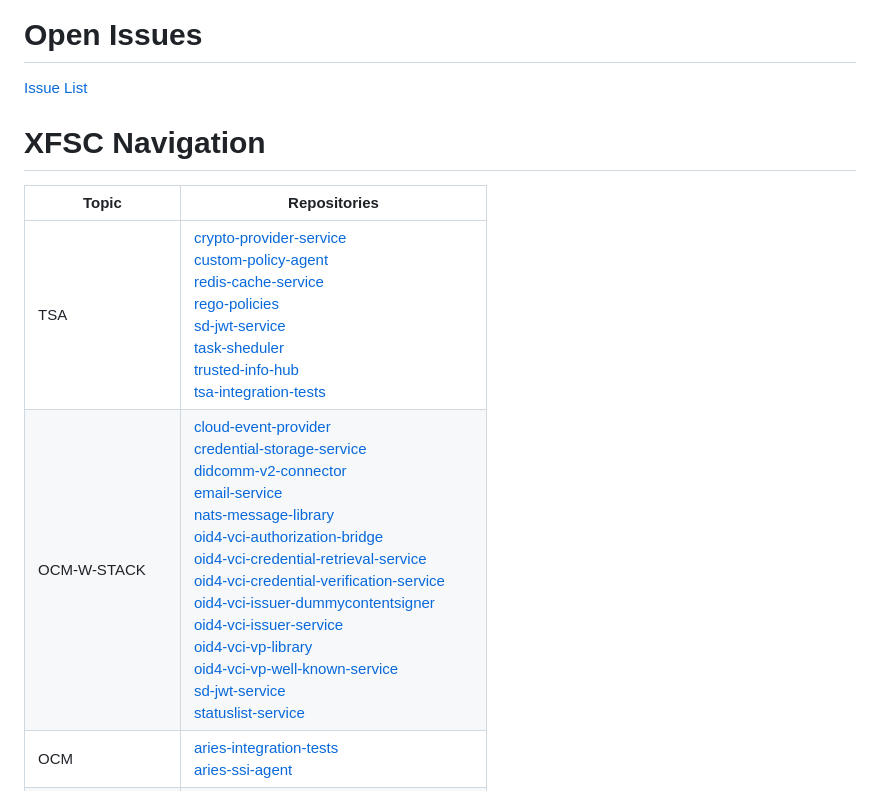
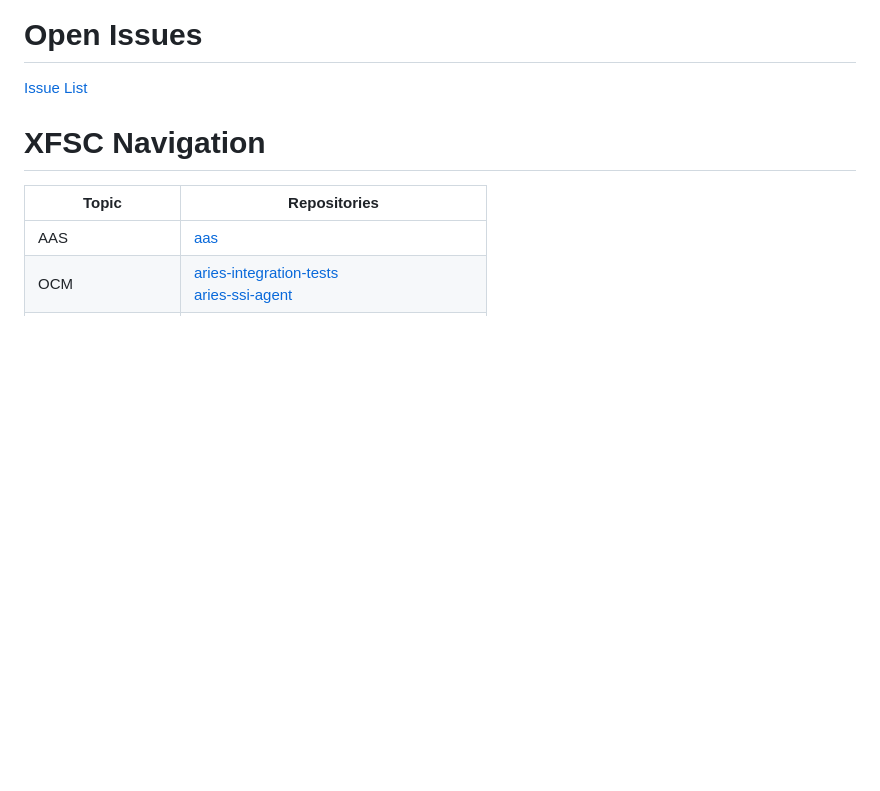
Before and after one commit to eclipse-xfsc/org.eclipse.xfsc, a Markdown page: README.md, the part around one of its changes. GitHub-like rendering; blank space fills up the shorter version.

```diff
--- a/README.md
+++ b/README.md
@@ -22,6 +22,5 @@ The navigation in this readme is auto generated, you need just add your topics i
 
 | Topic | Repositories |
 |-------|--------------|
-| TSA | [crypto-provider-service](https://github.com/eclipse-xfsc/crypto-provider-service)<br>[custom-policy-agent](https://github.com/eclipse-xfsc/custom-policy-agent)<br>[redis-cache-service](https://github.com/eclipse-xfsc/redis-cache-service)<br>[rego-policies](https://github.com/eclipse-xfsc/rego-policies)<br>[sd-jwt-service](https://github.com/eclipse-xfsc/sd-jwt-service)<br>[task-sheduler](https://github.com/eclipse-xfsc/task-sheduler)<br>[trusted-info-hub](https://github.com/eclipse-xfsc/trusted-info-hub)<br>[tsa-integration-tests](https://github.com/eclipse-xfsc/tsa-integration-tests) |
-| OCM-W-STACK | [cloud-event-provider](https://github.com/eclipse-xfsc/cloud-event-provider)<br>[credential-storage-service](https://github.com/eclipse-xfsc/credential-storage-service)<br>[didcomm-v2-connector](https://github.com/eclipse-xfsc/didcomm-v2-connector)<br>[email-service](https://github.com/eclipse-xfsc/email-service)<br>[nats-message-library](https://github.com/eclipse-xfsc/nats-message-library)<br>[oid4-vci-authorization-bridge](https://github.com/eclipse-xfsc/oid4-vci-authorization-bridge)<br>[oid4-vci-credential-retrieval-service](https://github.com/eclipse-xfsc/oid4-vci-credential-retrieval-service)<br>[oid4-vci-credential-verification-service](https://github.com/eclipse-xfsc/oid4-vci-credential-verification-service)<br>[oid4-vci-issuer-dummycontentsigner](https://github.com/eclipse-xfsc/oid4-vci-issuer-dummycontentsigner)<br>[oid4-vci-issuer-service](https://github.com/eclipse-xfsc/oid4-vci-issuer-service)<br>[oid4-vci-vp-library](https://github.com/eclipse-xfsc/oid4-vci-vp-library)<br>[oid4-vci-vp-well-known-service](https://github.com/eclipse-xfsc/oid4-vci-vp-well-known-service)<br>[sd-jwt-service](https://github.com/eclipse-xfsc/sd-jwt-service)<br>[statuslist-service](https://github.com/eclipse-xfsc/statuslist-service) |
+| AAS | [aas](https://github.com/eclipse-xfsc/aas) |
 | OCM | [aries-integration-tests](https://github.com/eclipse-xfsc/aries-integration-tests)<br>[aries-ssi-agent](https://github.com/eclipse-xfsc/aries-ssi-agent) |
```
Also changed, not shown: other parts of README.md (+12 -6 lines).
